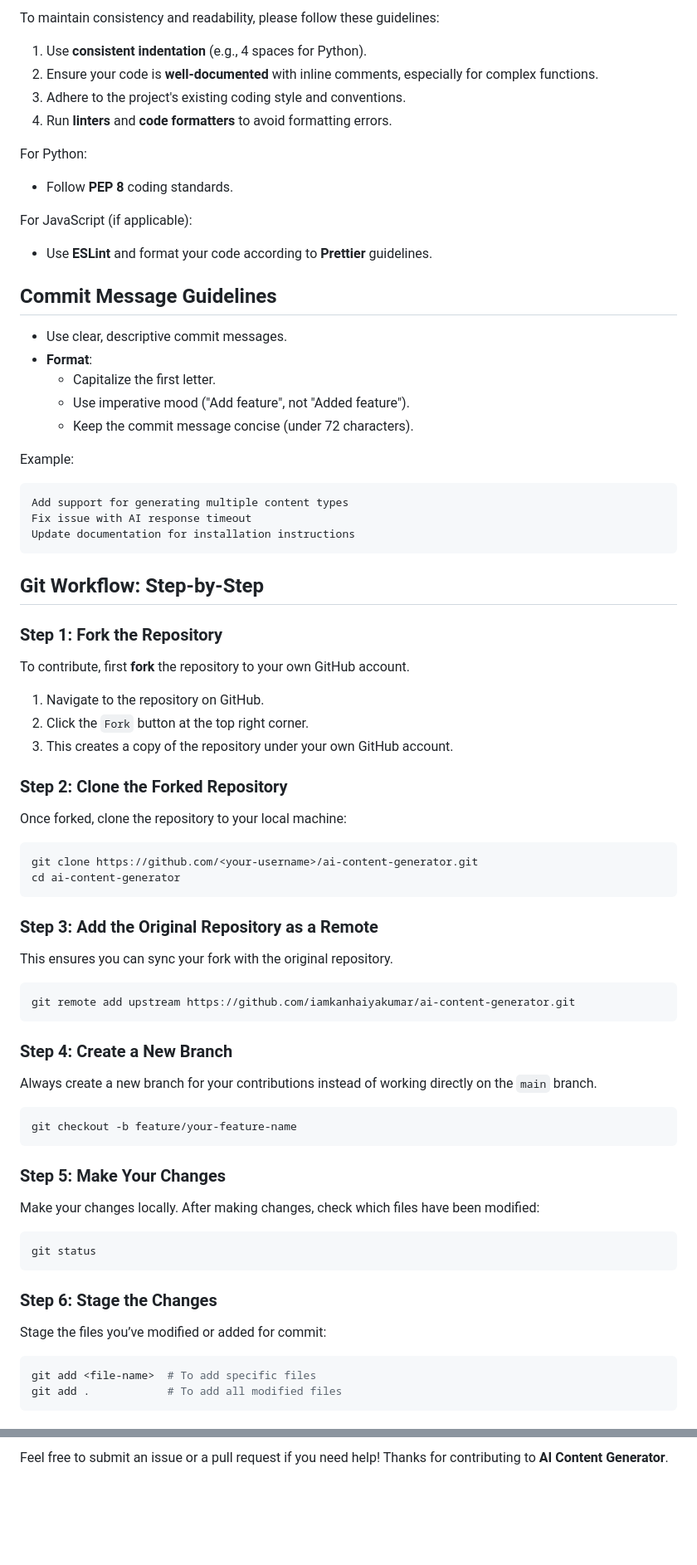
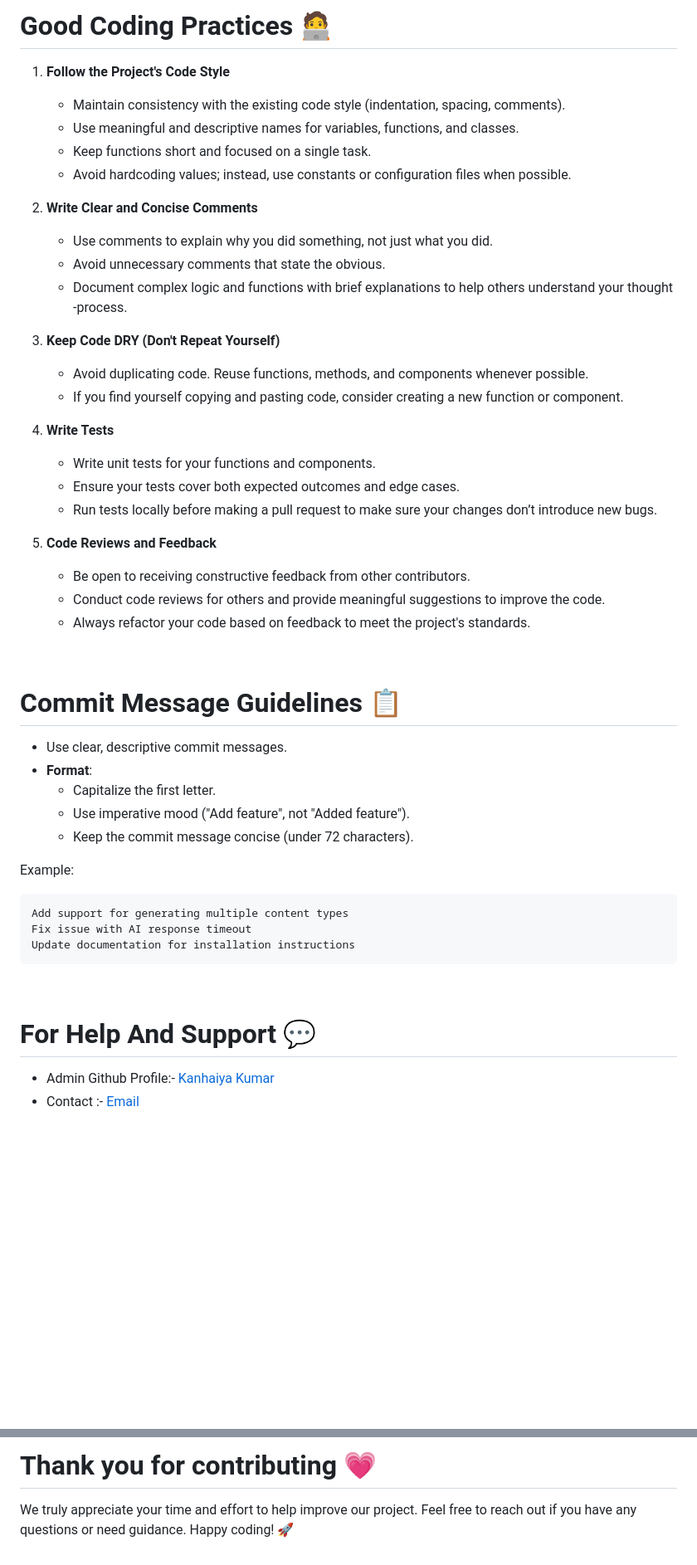
Before and after one commit to iamkanhaiyakumar/ai-content-generator, a Markdown page: CONTRIBUTING .md, 2 parts joined by grey strips. Shown at 83% size. GitHub-like rendering; blank space fills up the shorter version.

````diff
--- a/CONTRIBUTING .md
+++ b/CONTRIBUTING .md
@@ -46,17 +160,39 @@ If you notice a typo, missing information, or outdated content in the documentat
 
-To maintain consistency and readability, please follow these guidelines:
-1. Use **consistent indentation** (e.g., 4 spaces for Python).
-2. Ensure your code is **well-documented** with inline comments, especially for complex functions.
-3. Adhere to the project's existing coding style and conventions.
-4. Run **linters** and **code formatters** to avoid formatting errors.
+# Good Coding Practices 🧑‍💻
 
-For Python:
-- Follow **PEP 8** coding standards.
+1. **Follow the Project's Code Style**
 
-For JavaScript (if applicable):
-- Use **ESLint** and format your code according to **Prettier** guidelines.
+   - Maintain consistency with the existing code style (indentation, spacing, comments).
+   - Use meaningful and descriptive names for variables, functions, and classes.
+   - Keep functions short and focused on a single task.
+   - Avoid hardcoding values; instead, use constants or configuration files when possible.
 
-## Commit Message Guidelines
+2. **Write Clear and Concise Comments**
+
+   - Use comments to explain why you did something, not just what you did.
+   - Avoid unnecessary comments that state the obvious.
+   - Document complex logic and functions with brief explanations to help others understand your thought -process.
+
+3. **Keep Code DRY (Don't Repeat Yourself)**
+
+   - Avoid duplicating code. Reuse functions, methods, and components whenever possible.
+   - If you find yourself copying and pasting code, consider creating a new function or component.
+
+4. **Write Tests**
+
+   - Write unit tests for your functions and components.
+   - Ensure your tests cover both expected outcomes and edge cases.
+   - Run tests locally before making a pull request to make sure your changes don’t introduce new bugs.
+
+5. **Code Reviews and Feedback**
+
+   - Be open to receiving constructive feedback from other contributors.
+   - Conduct code reviews for others and provide meaningful suggestions to improve the code.
+   - Always refactor your code based on feedback to meet the project's standards.
+
+<br>
+
+# Commit Message Guidelines 📋
 
 - Use clear, descriptive commit messages.
 - **Format**:
@@ -71,43 +207,12 @@ Fix issue with AI response timeout
 Update documentation for installation instructions
 ```
 
-## Git Workflow: Step-by-Step
+<br>
 
-### Step 1: Fork the Repository
-To contribute, first **fork** the repository to your own GitHub account.
-1. Navigate to the repository on GitHub.
-2. Click the `Fork` button at the top right corner.
-3. This creates a copy of the repository under your own GitHub account.
+# For Help And Support 💬
 
-### Step 2: Clone the Forked Repository
-Once forked, clone the repository to your local machine:
-```bash
-git clone https://github.com/<your-username>/ai-content-generator.git
-cd ai-content-generator
-```
+- Admin Github Profile:- [Kanhaiya Kumar](https://github.com/iamkanhaiyakumar)
+- Contact :- [Email](kanhaiyak0104@gmail.com)
 
-### Step 3: Add the Original Repository as a Remote
-This ensures you can sync your fork with the original repository.
-```bash
-git remote add upstream https://github.com/iamkanhaiyakumar/ai-content-generator.git
-```
+<br>
 
-### Step 4: Create a New Branch
-Always create a new branch for your contributions instead of working directly on the `main` branch.
-```bash
-git checkout -b feature/your-feature-name
-```
-
-### Step 5: Make Your Changes
-Make your changes locally. After making changes, check which files have been modified:
-```bash
-git status
-```
-
-### Step 6: Stage the Changes
-Stage the files you’ve modified or added for commit:
-```bash
-git add <file-name>  # To add specific files
-git add .            # To add all modified files
-```
-
@@ -178,2 +264,6 @@ To get started with the project locally, follow these steps:
 
-Feel free to submit an issue or a pull request if you need help! Thanks for contributing to **AI Content Generator**.
+# Thank you for contributing 💗
+
+We truly appreciate your time and effort to help improve our project. Feel free to reach out if you have any questions or need guidance. Happy coding! 🚀
+
+##
````
Also changed, not shown: other parts of CONTRIBUTING .md (+157 -62 lines).
